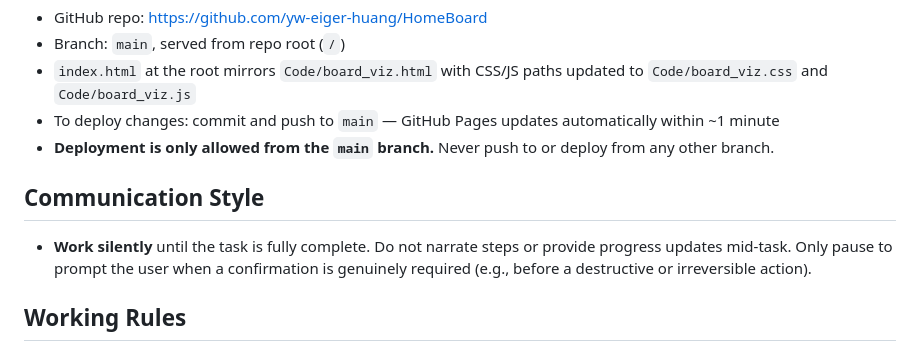
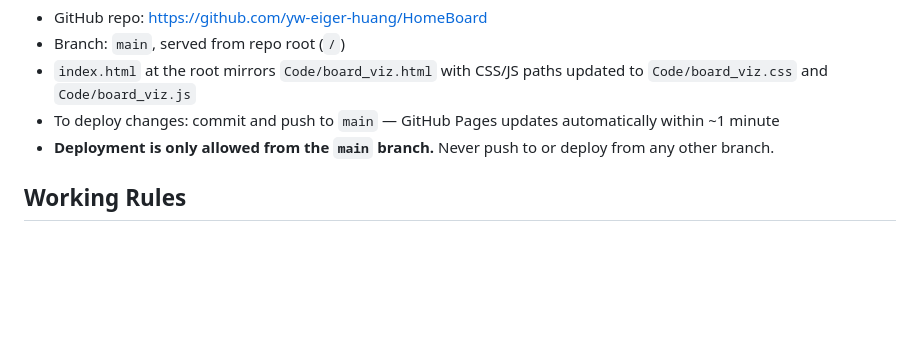
Before and after one commit to yw-eiger-huang/HomeBoard, a Markdown page: CLAUDE.md, the part around the change. Rendered like a GitHub page; blank space fills up the shorter version.

Commit message:
docs: remove silent-execution instruction from CLAUDE.md
Co-Authored-By: Claude Sonnet 4.6 <noreply@anthropic.com>

```diff
--- a/CLAUDE.md
+++ b/CLAUDE.md
@@ -46,10 +46,6 @@ Hosted on **GitHub Pages** at:
 - To deploy changes: commit and push to `main` — GitHub Pages updates automatically within ~1 minute
 - **Deployment is only allowed from the `main` branch.** Never push to or deploy from any other branch.
 
-## Communication Style
-
-- **Work silently** until the task is fully complete. Do not narrate steps or provide progress updates mid-task. Only pause to prompt the user when a confirmation is genuinely required (e.g., before a destructive or irreversible action).
-
 ## Working Rules
 
 - **Do not commit or push** unless explicitly asked by the user.
```
